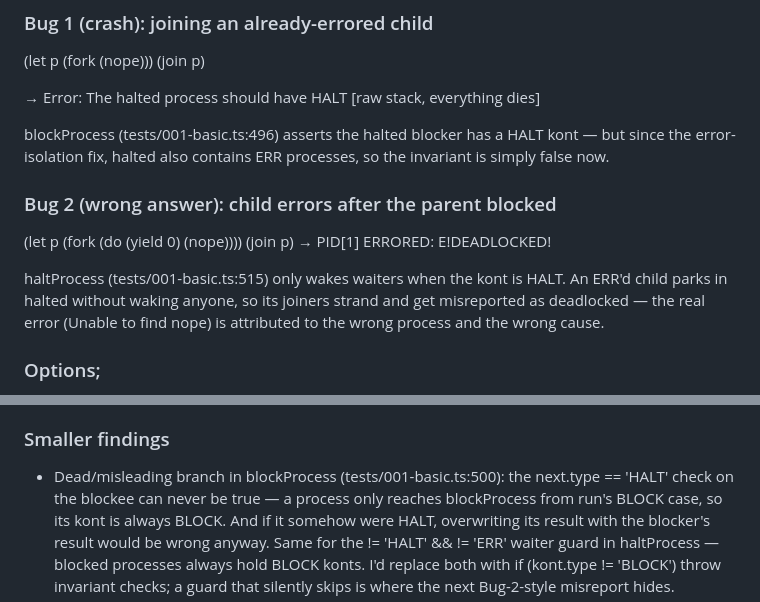
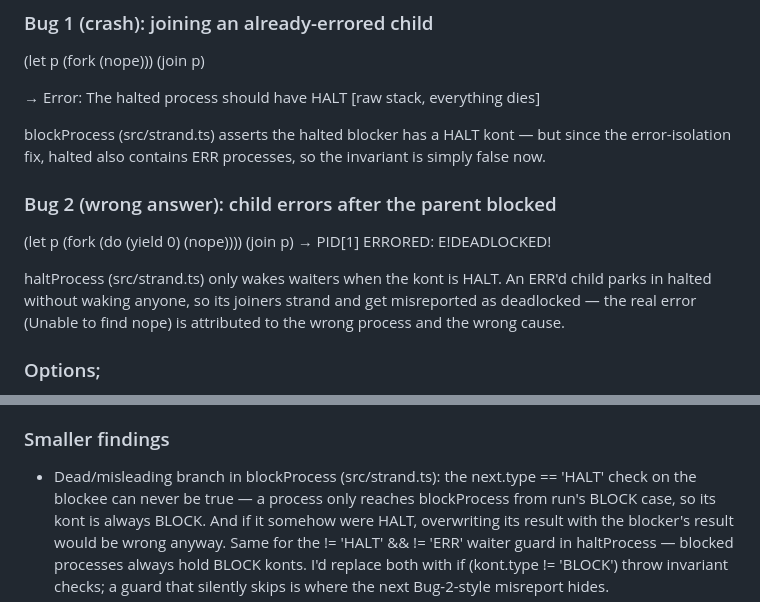
Before and after one commit to pmmc-labs/ts-slight, a Markdown page: NOTES.md, 2 parts joined by grey strips. GitHub-like rendering.

Commit message:
docs: point NOTES.md at src/strand.ts after the restructure
Co-Authored-By: Claude Fable 5 <noreply@anthropic.com>
Claude-Session: https://claude.ai/code/session_01AU3z69K9QzAz5PkiDCGoxK

```diff
--- a/NOTES.md
+++ b/NOTES.md
@@ -70,7 +70,7 @@ Strand, or a real GC for the term heap.
 
 → Error: The halted process should have HALT   [raw stack, everything dies]
 
-blockProcess (tests/001-basic.ts:496) asserts the halted blocker has a HALT kont — but since the error-isolation fix, halted also contains ERR processes, so the invariant is simply
+blockProcess (src/strand.ts) asserts the halted blocker has a HALT kont — but since the error-isolation fix, halted also contains ERR processes, so the invariant is simply
 false now.
 
 ### Bug 2 (wrong answer): child errors after the parent blocked
@@ -79,7 +79,7 @@ false now.
 (join p)
 → PID[1] ERRORED: E!DEADLOCKED!
 
-haltProcess (tests/001-basic.ts:515) only wakes waiters when the kont is HALT. An ERR'd child parks in halted without waking anyone, so its joiners strand and get misreported as
+haltProcess (src/strand.ts) only wakes waiters when the kont is HALT. An ERR'd child parks in halted without waking anyone, so its joiners strand and get misreported as
 deadlocked — the real error (Unable to find nope) is attributed to the wrong process and the wrong cause.
 
 ### Options;
@@ -100,7 +100,7 @@ helper makes it impossible for the two paths to disagree, which is exactly how t
 
 ### Smaller findings
 
-- Dead/misleading branch in blockProcess (tests/001-basic.ts:500): the next.type == 'HALT' check on the blockee can never be true — a process only reaches blockProcess from run's
+- Dead/misleading branch in blockProcess (src/strand.ts): the next.type == 'HALT' check on the blockee can never be true — a process only reaches blockProcess from run's
 BLOCK case, so its kont is always BLOCK. And if it somehow were HALT, overwriting its result with the blocker's result would be wrong anyway. Same for the != 'HALT' && != 'ERR' waiter
 guard in haltProcess — blocked processes always hold BLOCK konts. I'd replace both with if (kont.type != 'BLOCK') throw invariant checks; a guard that silently skips is where the
 next Bug-2-style misreport hides.
```
